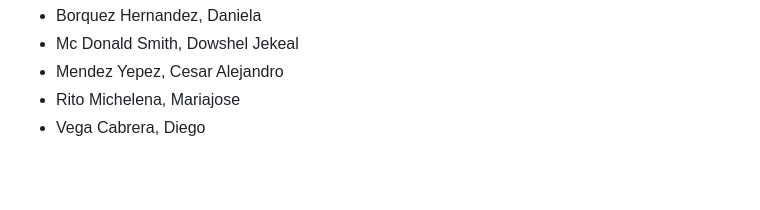
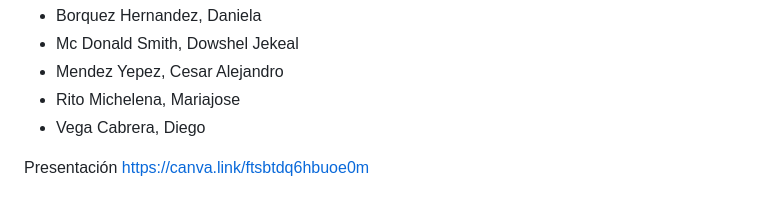
Before and after one commit to vg-lz/pgVault, a Markdown page: README.md, the part around the change. GitHub-like rendering; blank space fills up the shorter version.

Commit message:
Update README.md
Agregue link de presentación

```diff
--- a/README.md
+++ b/README.md
@@ -247,3 +247,6 @@ Integrantes:
 - Mendez Yepez, Cesar Alejandro
 - Rito Michelena, Mariajose
 - Vega Cabrera, Diego
+
+Presentación
+https://canva.link/ftsbtdq6hbuoe0m
```
